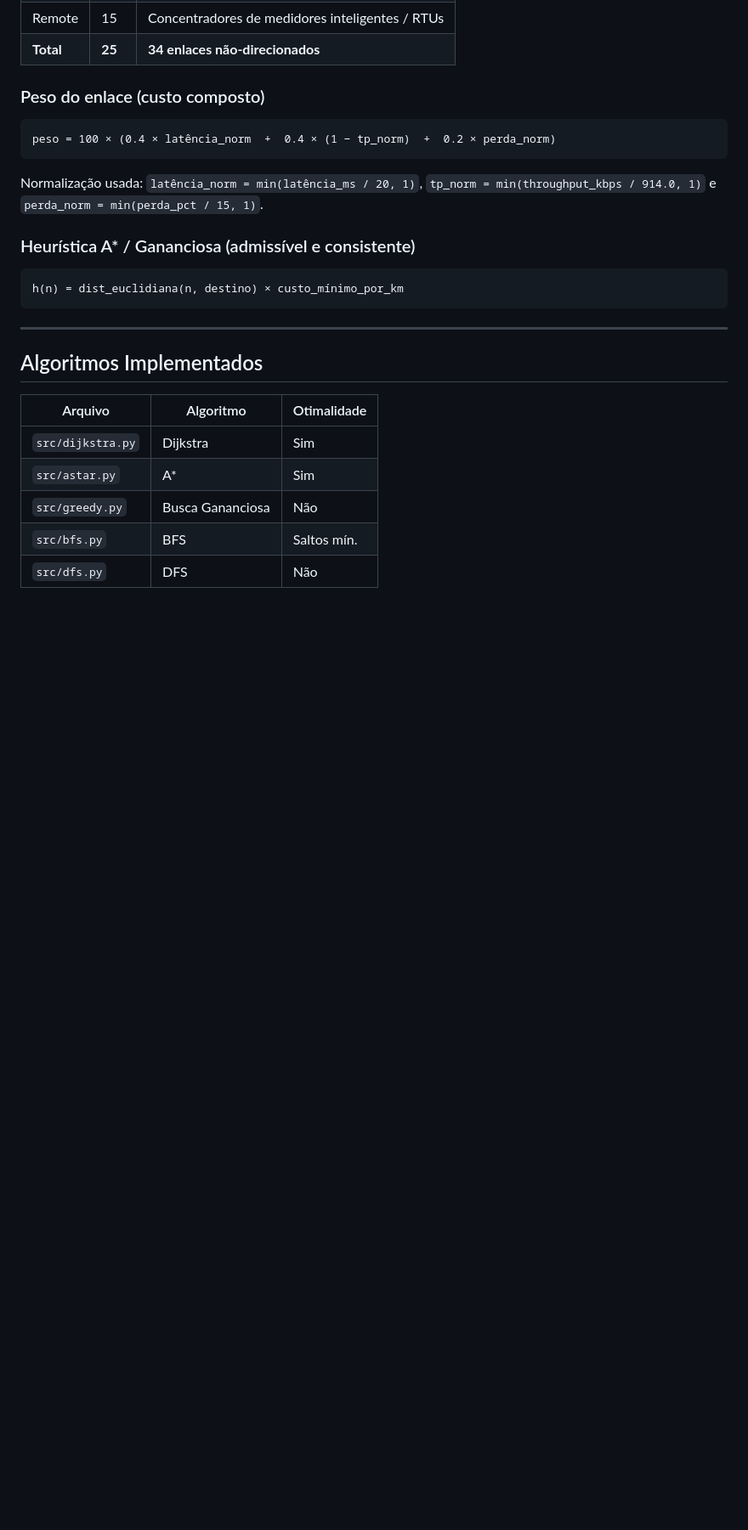
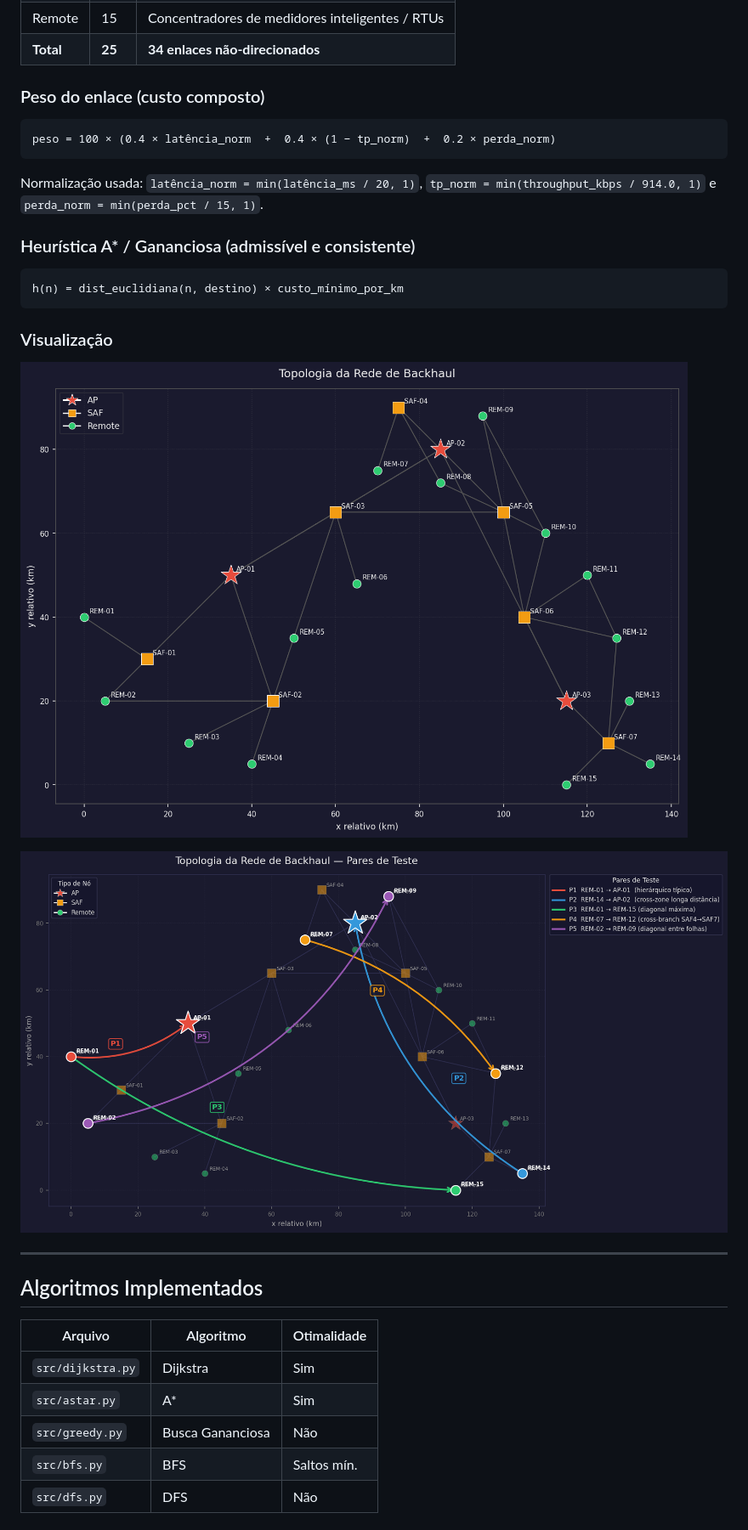
Before and after one commit to fsd-dantas/ppgia-puc-pr-faed, a Markdown page: trabalho-02/README.md, the part around one of its changes. Shown at 85% size. Drawn GitHub-style; blank space fills up the shorter version.

````diff
--- a/trabalho-02/README.md
+++ b/trabalho-02/README.md
@@ -42,6 +42,12 @@ Normalização usada: `latência_norm = min(latência_ms / 20, 1)`,
 h(n) = dist_euclidiana(n, destino) × custo_mínimo_por_km
 ```
 
+### Visualização
+
+![Topologia da Rede de Backhaul](results/graphs/topologia_dark.png)
+
+![Pares de Teste](results/graphs/topologia_pares.png)
+
 ---
 
 ## Algoritmos Implementados
````
Also changed, not shown: other parts of trabalho-02/README.md (+52 -1 lines).
